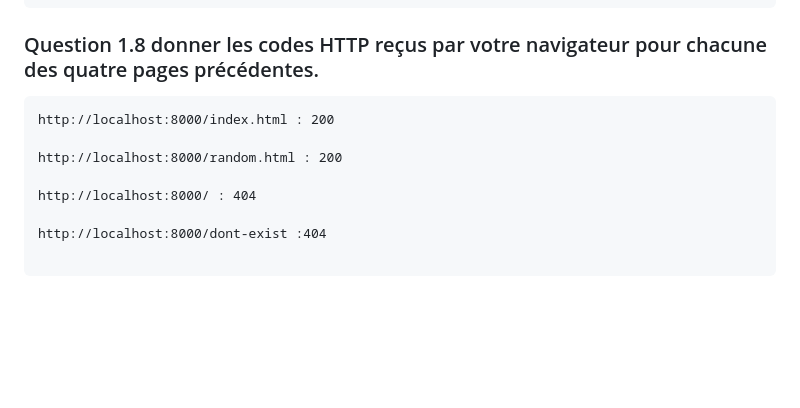
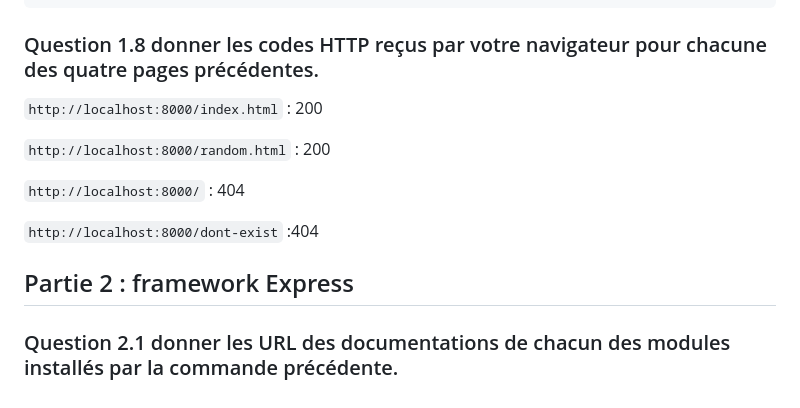
Before and after one commit to otomutachi/TP5-dev-web-Maviet-cedric, a Markdown page: README.md, the part around the change. Rendered like a GitHub page; blank space fills up the shorter version.

Commit message:
ajout supplémentaire au question 1.8 et la partie 2

````diff
--- a/README.md
+++ b/README.md
@@ -120,13 +120,15 @@ Server is running on http://localhost:8000
 ```
 
 ### Question 1.8 donner les codes HTTP reçus par votre navigateur pour chacune des quatre pages précédentes.
-```
-http://localhost:8000/index.html : 200
 
-http://localhost:8000/random.html : 200
+```http://localhost:8000/index.html``` : 200
 
-http://localhost:8000/ : 404
+```http://localhost:8000/random.html``` : 200
 
-http://localhost:8000/dont-exist :404
+```http://localhost:8000/``` : 404
 
-```
+```http://localhost:8000/dont-exist``` :404
+
+## Partie 2 : framework Express
+
+### Question 2.1 donner les URL des documentations de chacun des modules installés par la commande précédente.
````
